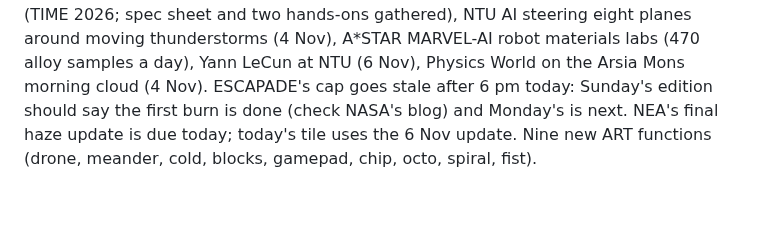
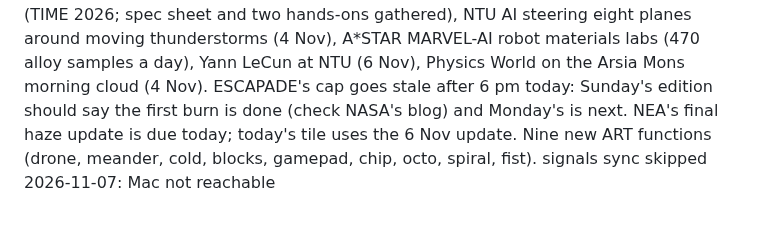
Before and after one commit to manav-singhania/frontier, a Markdown page: signals/latest.md, the part around the change. Drawn GitHub-style.

Commit message:
signals: sync skipped 2026-11-07 (Mac not reachable)
Co-Authored-By: Claude Fable 5.1 <noreply@anthropic.com>
Claude-Session: https://claude.ai/code/session_01BqQJSjmu1xFr9aN4U4dwaa

```diff
--- a/signals/latest.md
+++ b/signals/latest.md
@@ -141,3 +141,4 @@ Dropped by the one-week rule: ai17 (first 2026-10-25; standing usingai tile, res
 Photos: 7 tiles carry real photos (splice, sep, goose, memswitch, hazeend, escapade, whatsup); 7 of the 8 space/Earth/Singapore/India tiles (gle77 has drawn art; its source photo is University of Surrey copyright). The goose image path contains a curly apostrophe (percent-encoded); if it fails the page falls back to the drawn meander.
 Lean applied: Saturday lead is a Space tile with a NASA photo (a drone flying as a Moon lander) and a weekend time (Moon Base news conference Sun 6 am SGT); ESCAPADE's first flyby today 6 pm SGT carried; India tile is ISRO's Gaganyaan capsule separation test (16 Oct; the PIB terahertz-chip and space-debris releases of 4–5 Nov are still unreachable through the fetch tool); Gadgets kept at two (OhSnap Mcon new, TM-B carried); physics rotated to cold (10 pK on Tiangong) and energy (Feynman's 28 blocks); deliberately elsewhere: Earth (Goosenecks from the ISS), Life (octopus escapes, with an NUS robotics quote), Numbers (Fibonacci, checkable on a calculator) and a try tile (fist = 10°, tied to the Mars–Jupiter 1.2° on 15–16 Nov).
 Fact check corrected 29 items (see the draft commit message). Next Using AI rotation: aicraft (ai17 and aimit ran most recently; ai30 and aitry are opened). Researched but unused, worth a tile tomorrow: XREAL Aura glasses (TIME 2026; spec sheet and two hands-ons gathered), NTU AI steering eight planes around moving thunderstorms (4 Nov), A*STAR MARVEL-AI robot materials labs (470 alloy samples a day), Yann LeCun at NTU (6 Nov), Physics World on the Arsia Mons morning cloud (4 Nov). ESCAPADE's cap goes stale after 6 pm today: Sunday's edition should say the first burn is done (check NASA's blog) and Monday's is next. NEA's final haze update is due today; today's tile uses the 6 Nov update. Nine new ART functions (drone, meander, cold, blocks, gamepad, chip, octo, spiral, fist).
+signals sync skipped 2026-11-07: Mac not reachable
```
